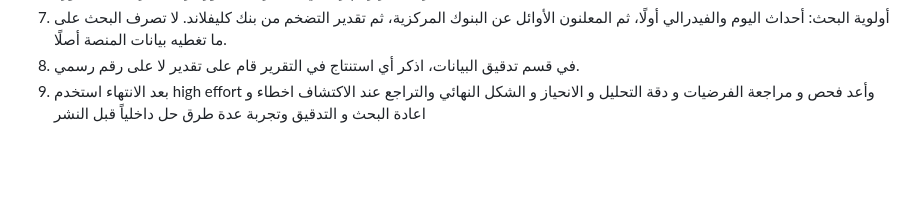
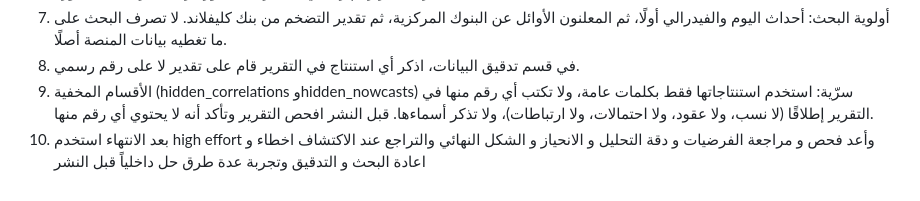
Before and after one commit to abduswaidan-glitch/gold-dashboard, a Markdown page: prompts/fable.md, the part around the change. Drawn GitHub-style; blank space fills up the shorter version.

Commit message:
Owner prompt: step 9 keeps the hidden sections' numbers out of the report; self-review moves to step 10
Co-Authored-By: Claude Opus 5.5 <noreply@anthropic.com>
Claude-Session: https://claude.ai/code/session_01NQcWU8Xzri1S4soJekVUwq

```diff
--- a/prompts/fable.md
+++ b/prompts/fable.md
@@ -12,4 +12,5 @@
 6. قبل أن تبني انحيازك على تقرير متأخر (COT، البنوك المركزية، ETF)، اسأل: ماذا تقول التقديرات المبكرة عمّا حدث بعده؟ إن خالفت التقديراتُ آخرَ رقم رسمي، فاذكر أن الصورة ربما تغيّرت منذ صدوره.
 7. أولوية البحث: أحداث اليوم والفيدرالي أولًا، ثم المعلنون الأوائل عن البنوك المركزية، ثم تقدير التضخم من بنك كليفلاند. لا تصرف البحث على ما تغطيه بيانات المنصة أصلًا.
 8. في قسم تدقيق البيانات، اذكر أي استنتاج في التقرير قام على تقدير لا على رقم رسمي.
-9. بعد الانتهاء استخدم high effort وأعد فحص و مراجعة الفرضيات و دقة التحليل و الانحياز و الشكل النهائي والتراجع عند الاكتشاف اخطاء و اعادة البحث و التدقيق وتجربة عدة طرق حل داخلياً قبل النشر
+9. الأقسام المخفية (hidden_correlations وhidden_nowcasts) سرّية: استخدم استنتاجاتها فقط بكلمات عامة، ولا تكتب أي رقم منها في التقرير إطلاقًا (لا نسب، ولا عقود، ولا احتمالات، ولا ارتباطات)، ولا تذكر أسماءها. قبل النشر افحص التقرير وتأكد أنه لا يحتوي أي رقم منها.
+10. بعد الانتهاء استخدم high effort وأعد فحص و مراجعة الفرضيات و دقة التحليل و الانحياز و الشكل النهائي والتراجع عند الاكتشاف اخطاء و اعادة البحث و التدقيق وتجربة عدة طرق حل داخلياً قبل النشر
```
